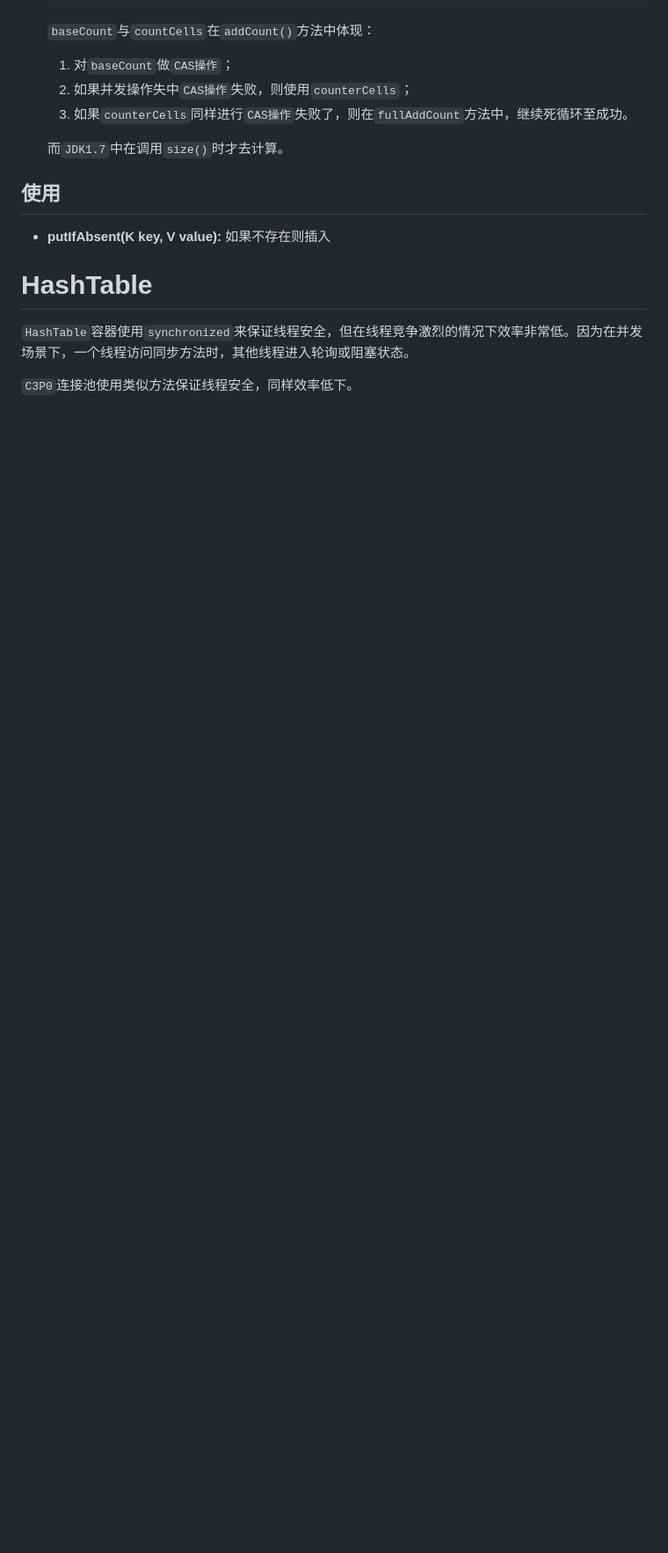
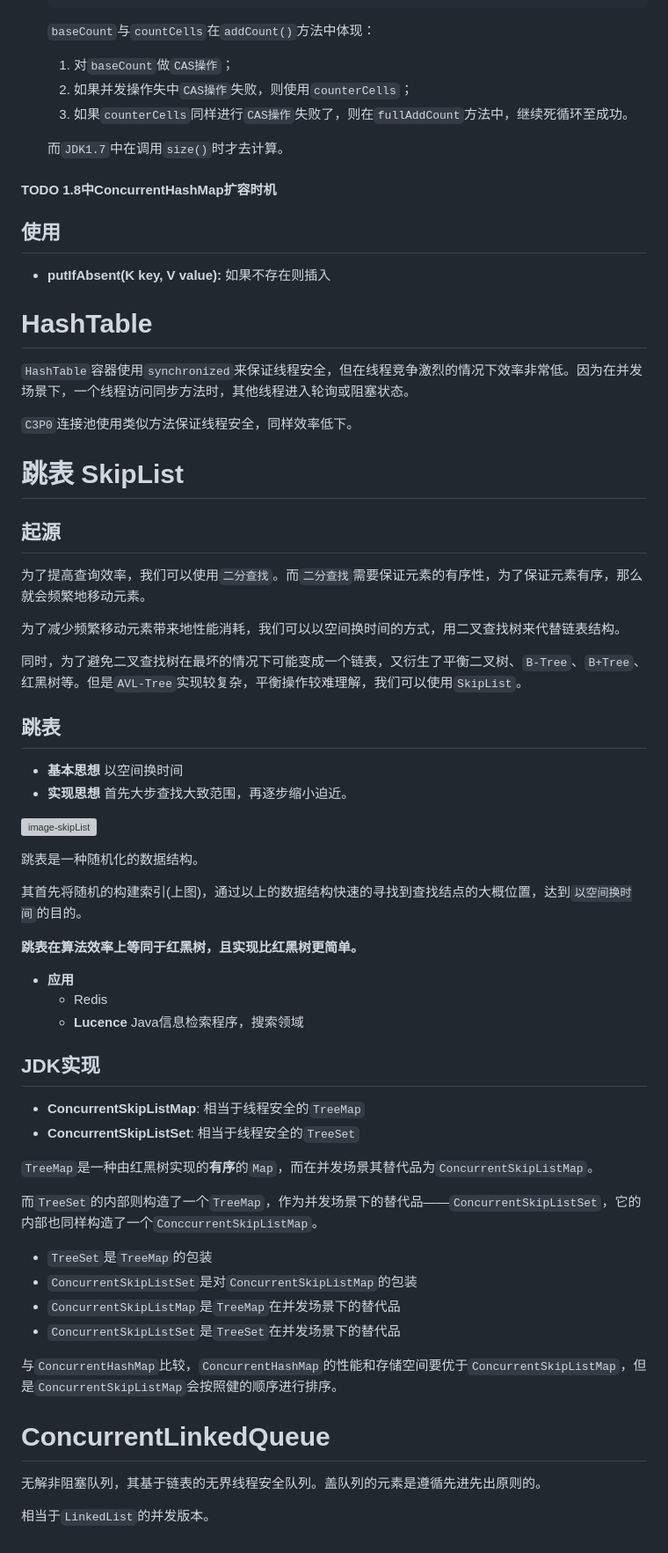
Before and after one commit to Houchengisnull/helloWorld, a Markdown page: documents/并发编程-java/并发编程.6.并发容器.md, the part around the change printed below. Shown: that part at 88% size. Drawn GitHub-style; blank space fills up the shorter version; grey boxes are pictures that could not be loaded.

Commit message:
20201207 SkipList

```diff
--- a/documents/并发编程-java/并发编程.6.并发容器.md
+++ b/documents/并发编程-java/并发编程.6.并发容器.md
@@ -663,6 +665,8 @@ static final class HashEntry<K,V> {
 
   而`JDK1.7`中在调用`size()`时才去计算。
 
+#### TODO 1.8中ConcurrentHashMap扩容时机
+
 ## 使用
 
 - **putIfAbsent(K key, V value):**	如果不存在则插入
@@ -672,3 +676,52 @@ static final class HashEntry<K,V> {
 `HashTable`容器使用`synchronized`来保证线程安全，但在线程竞争激烈的情况下效率非常低。因为在并发场景下，一个线程访问同步方法时，其他线程进入轮询或阻塞状态。
 
 `C3P0`连接池使用类似方法保证线程安全，同样效率低下。
+
+# 跳表 SkipList
+
+## 起源
+
+为了提高查询效率，我们可以使用`二分查找`。而`二分查找`需要保证元素的有序性，为了保证元素有序，那么就会频繁地移动元素。
+
+为了减少频繁移动元素带来地性能消耗，我们可以以空间换时间的方式，用二叉查找树来代替链表结构。
+
+同时，为了避免二叉查找树在最坏的情况下可能变成一个链表，又衍生了平衡二叉树、`B-Tree`、`B+Tree`、红黑树等。但是`AVL-Tree`实现较复杂，平衡操作较难理解，我们可以使用`SkipList`。
+
+## 跳表
+
+- **基本思想**	以空间换时间
+- **实现思想**	首先大步查找大致范围，再逐步缩小迫近。
+
+![image-skipList](..\images\并发-java\skipList.png)
+
+跳表是一种随机化的数据结构。
+
+其首先将随机的构建索引(上图)，通过以上的数据结构快速的寻找到查找结点的大概位置，达到`以空间换时间`的目的。
+
+**跳表在算法效率上等同于红黑树，且实现比红黑树更简单。**
+
+- **应用**
+  - Redis
+  - **Lucence**  Java信息检索程序，搜索领域
+
+## JDK实现
+
+- **ConcurrentSkipListMap**:	相当于线程安全的`TreeMap`
+- **ConcurrentSkipListSet**:	相当于线程安全的`TreeSet`
+
+`TreeMap`是一种由红黑树实现的**有序**的`Map`，而在并发场景其替代品为`ConcurrentSkipListMap`。
+
+而`TreeSet`的内部则构造了一个`TreeMap`，作为并发场景下的替代品——`ConcurrentSkipListSet`，它的内部也同样构造了一个`ConccurrentSkipListMap`。
+
+- `TreeSet`是`TreeMap`的包装
+- `ConcurrentSkipListSet`是对`ConcurrentSkipListMap`的包装
+- `ConcurrentSkipListMap`是`TreeMap`在并发场景下的替代品
+- `ConcurrentSkipListSet`是`TreeSet`在并发场景下的替代品
+
+与`ConcurrentHashMap`比较，`ConcurrentHashMap`的性能和存储空间要优于`ConcurrentSkipListMap`，但是`ConcurrentSkipListMap`会按照健的顺序进行排序。
+
+# ConcurrentLinkedQueue
+
+无解非阻塞队列，其基于链表的无界线程安全队列。盖队列的元素是遵循先进先出原则的。
+
+相当于`LinkedList`的并发版本。
```
Also changed, not shown: other parts of documents/并发编程-java/并发编程.6.并发容器.md (+2 -0 lines), documents/images/并发-java/skipList.png (added).
